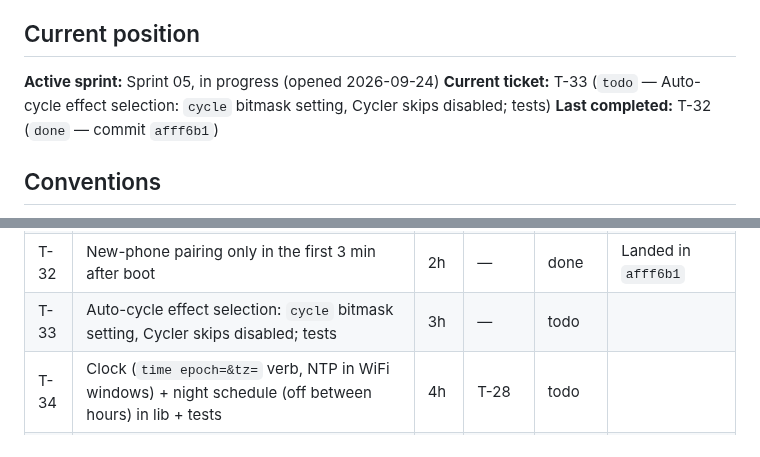
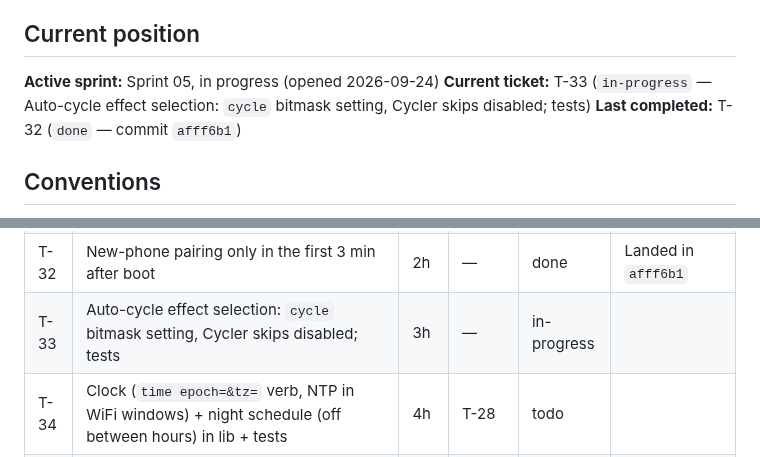
Before and after one commit to the-louie/rgb-owl, a Markdown page: TODO.md, 2 parts joined by grey strips. Rendered like a GitHub page.

Commit message:
T-33: start

```diff
--- a/TODO.md
+++ b/TODO.md
@@ -6,7 +6,7 @@ Spec: [SPEC.md](SPEC.md). Agent rules and ledger: [AGENTS.md](AGENTS.md).
 ## Current position
 
 **Active sprint:** Sprint 05, in progress (opened 2026-09-24)
-**Current ticket:** T-33 (`todo` — Auto-cycle effect selection: `cycle` bitmask setting, Cycler skips disabled; tests)
+**Current ticket:** T-33 (`in-progress` — Auto-cycle effect selection: `cycle` bitmask setting, Cycler skips disabled; tests)
 **Last completed:** T-32 (`done` — commit `afff6b1`)
 
 ## Conventions
@@ -107,7 +107,7 @@ screens work; the night schedule turns the LEDs off.
 | T-30 | Debug mode: `devmode` verb + `POST /api/devmode` (OTA password); window serves only `/api/debug` + `/api/devmode`; debug mode = full HTTP + ArduinoOTA; not persisted | 3h | T-28 | done | Landed in `dd83621` |
 | T-31 | Boot status LED phases (BLE, WiFi, update placeholder); phase sequencer in lib + tests; boot walk removed (test pattern stays) | 3h | T-28 | done | SPEC v2 §Boot status; Landed in `c5d50df` |
 | T-32 | New-phone pairing only in the first 3 min after boot | 2h | — | done | Landed in `afff6b1` |
-| T-33 | Auto-cycle effect selection: `cycle` bitmask setting, Cycler skips disabled; tests | 3h | — | todo | |
+| T-33 | Auto-cycle effect selection: `cycle` bitmask setting, Cycler skips disabled; tests | 3h | — | in-progress | |
 | T-34 | Clock (`time epoch=&tz=` verb, NTP in WiFi windows) + night schedule (off between hours) in lib + tests | 4h | T-28 | todo | |
 | T-35 | Crash info: last panic/WDT reason + time in NVS → `/api/debug` + `debug` verb | 1h | — | todo | |
 | T-36 | App Settings: sliders, effect toggles, night schedule, GitHub project URL (`project` setting on the owl) | 4h | T-33, T-34 | todo | |
```
